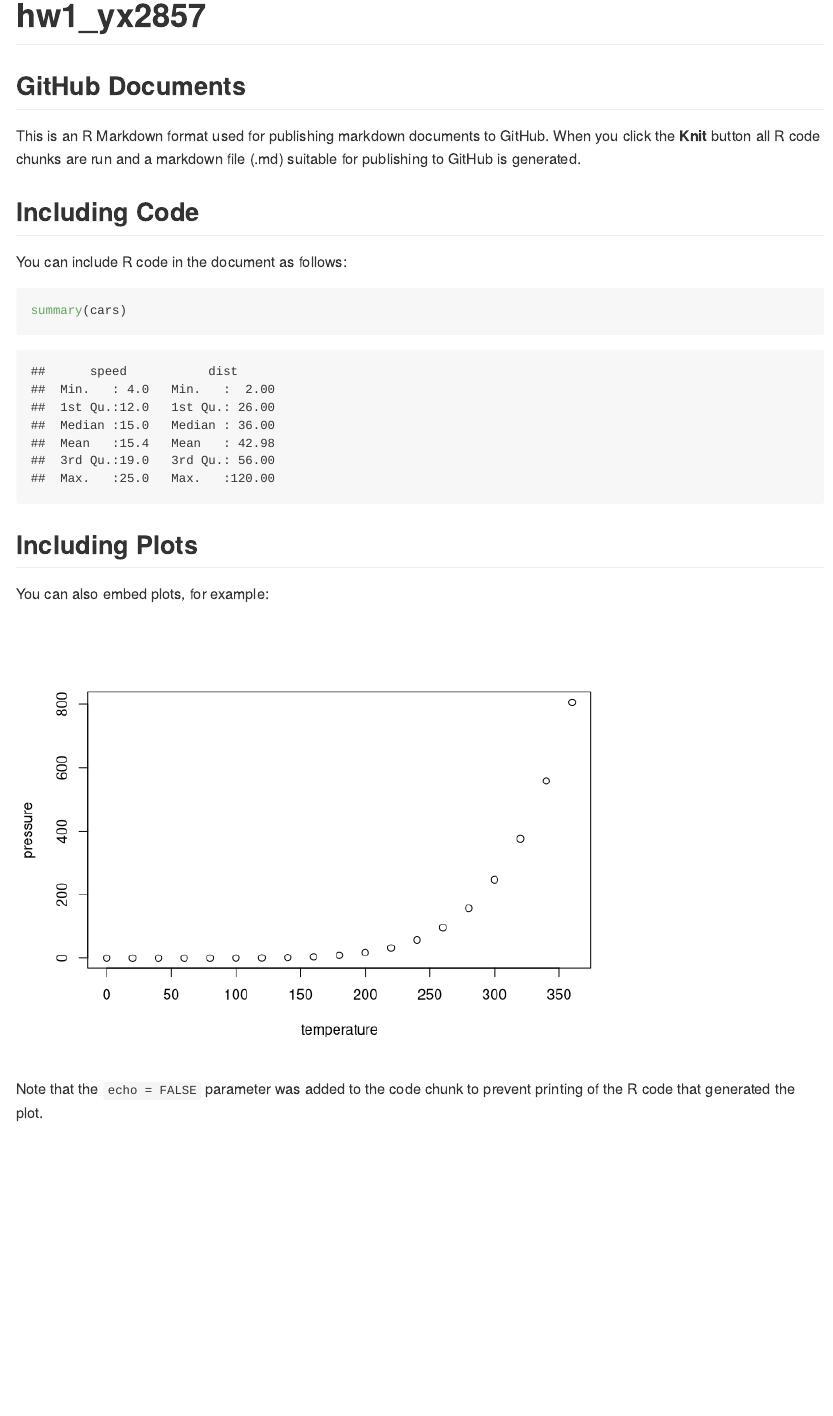
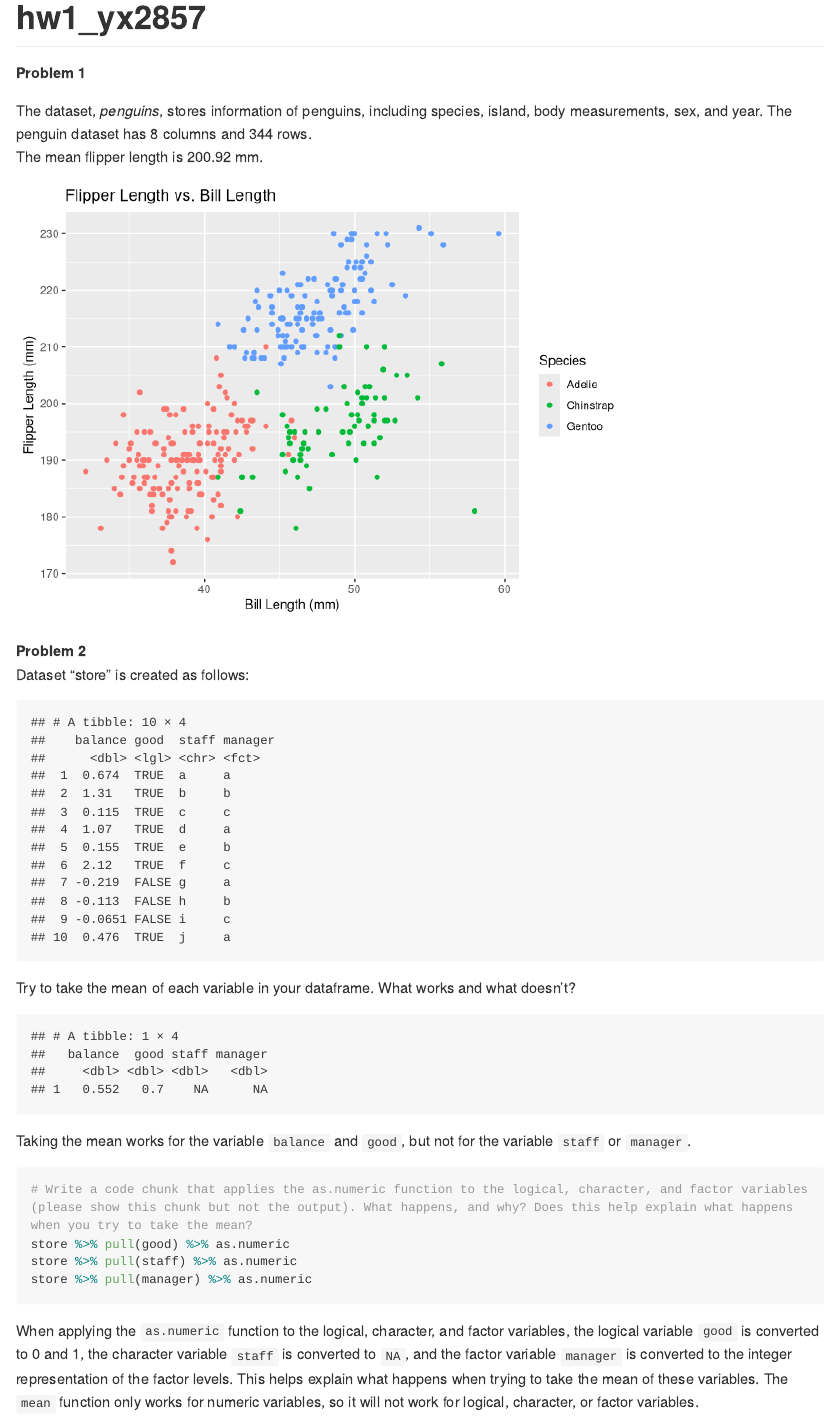
Before and after one commit to plutohalo/p8105_hw1_yx2857, an R Markdown document (p8105_hw1_yx2857I.Rmd): the page in a window 1100 px wide, from its top. Rendered offline with R 4.5, knitr and Pandoc, with nearby package versions; long lines of code are wrapped.

Commit message:
draft for problems.

````diff
--- a/p8105_hw1_yx2857I.Rmd
+++ b/p8105_hw1_yx2857I.Rmd
@@ -4,27 +4,82 @@ output: github_document
 ---
 
 ```{r setup, include=FALSE}
-knitr::opts_chunk$set(echo = TRUE)
+knitr::opts_chunk$set(echo = FALSE, warning = FALSE, message = FALSE)
+library(tidyverse)
+library(ggplot2)
 ```
 
-## GitHub Documents
 
-This is an R Markdown format used for publishing markdown documents to GitHub. When you click the **Knit** button all R code chunks are run and a markdown file (.md) suitable for publishing to GitHub is generated.
-
-## Including Code
-
-You can include R code in the document as follows:
-
-```{r cars}
-summary(cars)
+```{r data}
+# import dataset
+data("penguins", package = "palmerpenguins")
 ```
 
-## Including Plots
+**Problem 1**
 
-You can also embed plots, for example:
+The dataset, _penguins_, stores information of penguins, including species, island, body measurements, sex, and year. The penguin dataset has `r ncol(penguins)` columns and `r nrow(penguins)` rows.
+The mean flipper length is `r sprintf("%.2f", mean(penguins$flipper_length_mm, na.rm = T))` mm.
 
-```{r pressure, echo=FALSE}
-plot(pressure)
+
+
+```{r plot}
+# Make a scatterplot of flipper_length_mm (y) vs bill_length_mm (x); color points using the species variable
+p <- ggplot(penguins, aes(x = bill_length_mm, y = flipper_length_mm, color = species)) +
+  geom_point() +
+  labs(title = "Flipper Length vs. Bill Length",
+       x = "Bill Length (mm)",
+       y = "Flipper Length (mm)",
+       color = "Species")
+ggsave("flipper_bill_length.png", plot = p, width = 6, height = 4)
+print(p)
 ```
 
-Note that the `echo = FALSE` parameter was added to the code chunk to prevent printing of the R code that generated the plot.
+**Problem 2**
+Dataset "store" is created as follows:
+```{r problem2_data}
+# Create a data frame comprised of:
+#
+# a random sample of size 10 from a standard Normal distribution
+# a logical vector indicating whether elements of the sample are greater than 0
+# a character vector of length 10
+# a factor vector of length 10, with 3 different factor “levels”
+
+set.seed(8105)
+
+store <- tibble(
+  balance = rnorm(10),
+  good = balance > 0,
+  staff = letters[1:10],
+  manager = factor(c(rep(letters[1:3], 3), letters[1]))
+)
+
+store
+
+```
+
+Try to take the mean of each variable in your dataframe. What works and what doesn’t?
+```{r problem2_mean}
+# Try to take the mean of each variable in your dataframe. What works and what doesn’t?
+#
+# Hint: to take the mean of a variable in a dataframe, you need to pull the variable out of the dataframe. Try loading the tidyverse and using the pull function.
+
+store %>%
+  summarise(
+    balance = mean(balance, na.rm = T),
+    good = mean(good, na.rm = T),
+    staff = mean(staff, na.rm = T),
+    manager = mean(manager, na.rm = T)
+  )
+
+```
+
+Taking the mean works for the variable `balance` and `good`, but not for the variable `staff` or `manager`.
+
+```{r problem2_convert, include=TRUE, echo = TRUE, results=FALSE}
+# Write a code chunk that applies the as.numeric function to the logical, character, and factor variables (please show this chunk but not the output). What happens, and why? Does this help explain what happens when you try to take the mean?
+store %>% pull(good) %>% as.numeric
+store %>% pull(staff) %>% as.numeric
+store %>% pull(manager) %>% as.numeric
+```
+
+When applying the `as.numeric` function to the logical, character, and factor variables, the logical variable `good` is converted to 0 and 1, the character variable `staff` is converted to `NA`, and the factor variable `manager` is converted to the integer representation of the factor levels. This helps explain what happens when trying to take the mean of these variables. The `mean` function only works for numeric variables, so it will not work for logical, character, or factor variables.
````
Also changed, not shown: flipper_bill_length.png (added), p8105_hw1_yx2857I.md (added), p8105_hw1_yx2857I_files/figure-gfm/plot-1.png (added).
